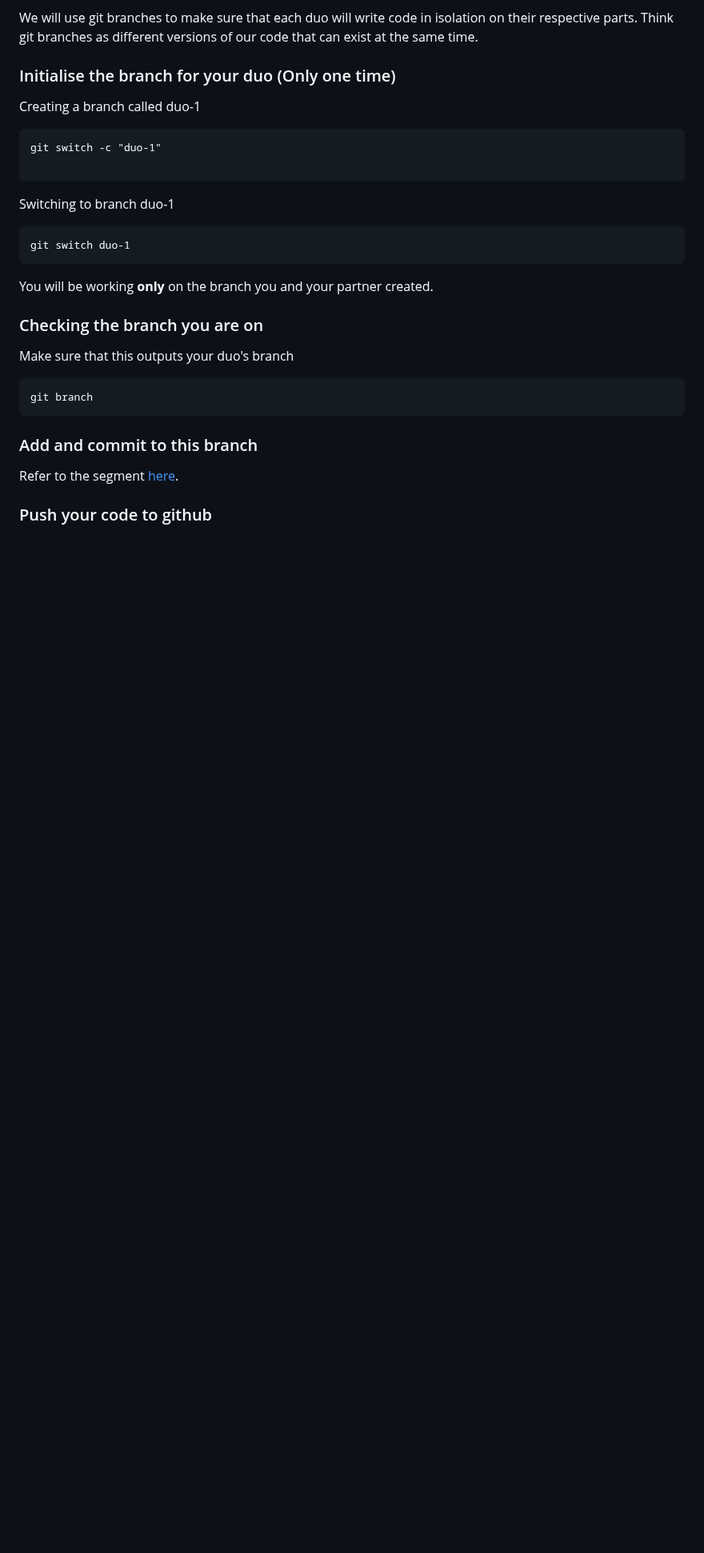
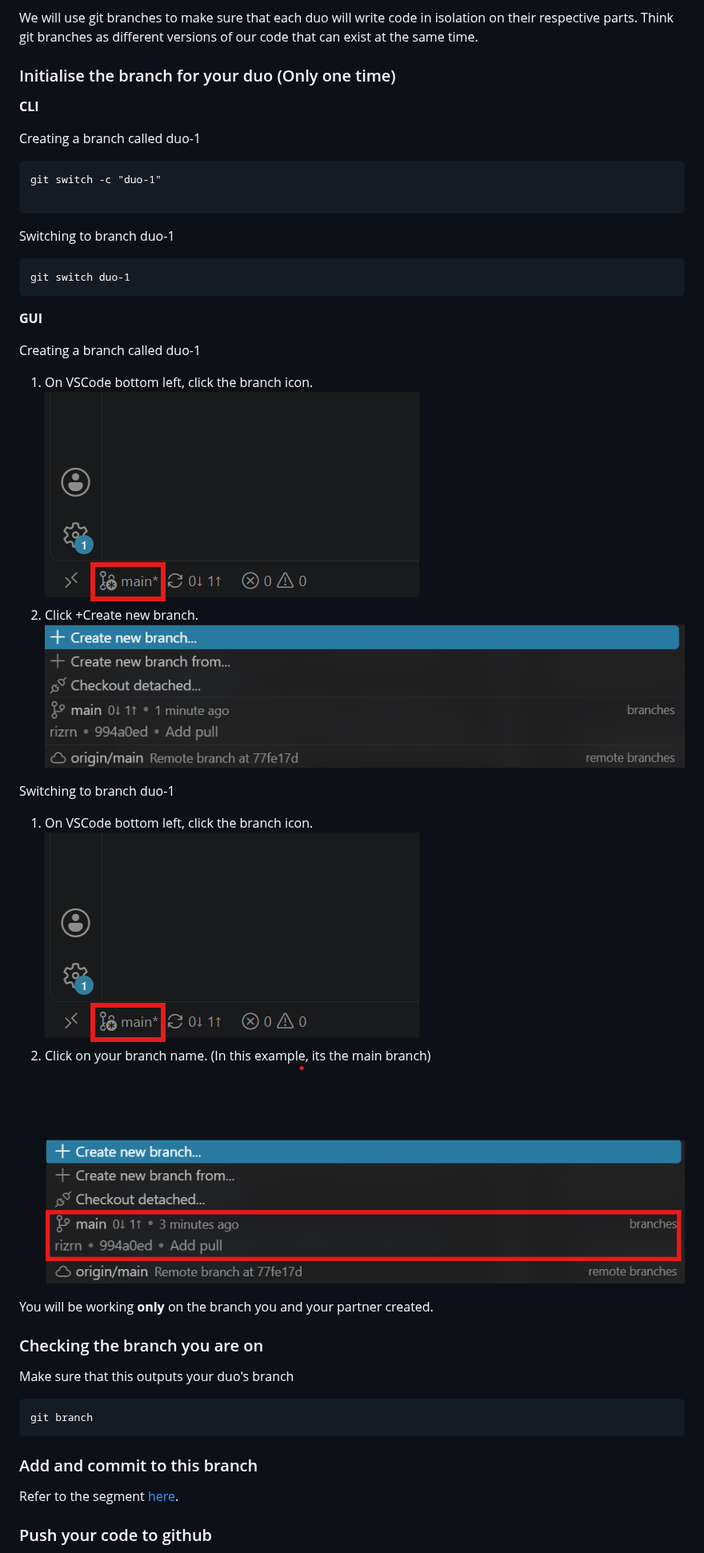
Before and after one commit to rizrn/DSA2101-Plotting-Parrots, a Markdown page: README.md, the part around the change. Shown at 80% size. Drawn GitHub-style; pictures changed too: README-img/Create-branch.png (added), README-img/Git-branch.png (added), README-img/Switch-branch.png (added); blank space fills up the shorter version.

Commit message:
Finish README guide

````diff
--- a/README.md
+++ b/README.md
@@ -73,6 +73,8 @@ We will use git branches to make sure that each duo will write code in isolation
 
 ### Initialise the branch for your duo (Only one time)
 
+**CLI**
+
 Creating a branch called duo-1
 ```
 git switch -c "duo-1"
@@ -82,6 +84,21 @@ Switching to branch duo-1
 ```
 git switch duo-1
 ```
+
+**GUI**
+
+Creating a branch called duo-1
+1. On VSCode bottom left, click the branch icon.
+![Git-Branch](README-img/Git-branch.png)
+1. Click +Create new branch.
+![Create-branch](README-img/Create-branch.png)
+
+Switching to branch duo-1
+1. On VSCode bottom left, click the branch icon.
+![Git-Branch](README-img/Git-branch.png)
+1. Click on your branch name. (In this example, its the main branch)
+![Create-branch](README-img/Switch-branch.png)
+
 You will be working **only** on the branch you and your partner created.
 
 ### Checking the branch you are on
````
